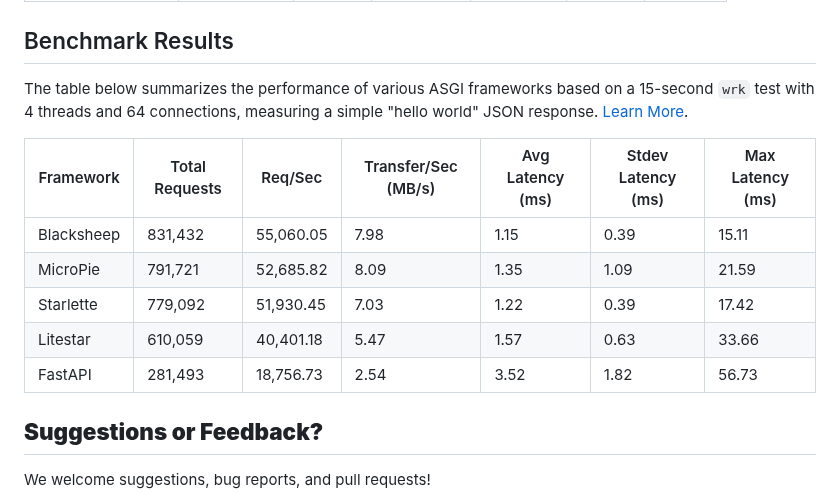
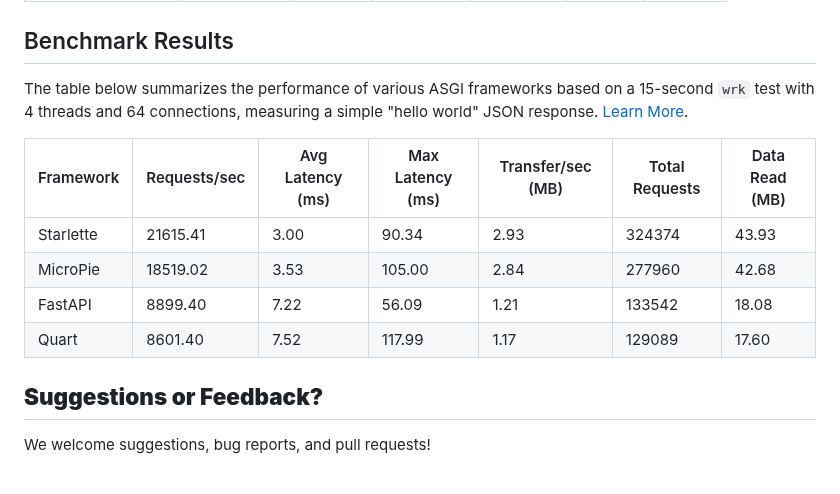
Before and after one commit to patx/micropie, a Markdown page: README.md, the part around one of its changes. GitHub-like rendering.

Commit message:
update benchmarks for v0.17

```diff
--- a/README.md
+++ b/README.md
@@ -320,11 +320,10 @@ The table below summarizes the performance of various ASGI frameworks based on a
 
-| Framework   | Total Requests | Req/Sec   | Transfer/Sec (MB/s) | Avg Latency (ms) | Stdev Latency (ms) | Max Latency (ms) |
-|-------------|----------------|-----------|---------------------|------------------|--------------------|------------------|
-| Blacksheep  | 831,432        | 55,060.05 | 7.98                | 1.15             | 0.39               | 15.11            |
-| MicroPie    | 791,721        | 52,685.82 | 8.09                | 1.35             | 1.09               | 21.59            |
-| Starlette   | 779,092        | 51,930.45 | 7.03                | 1.22             | 0.39               | 17.42            |
-| Litestar    | 610,059        | 40,401.18 | 5.47                | 1.57             | 0.63               | 33.66            |
-| FastAPI     | 281,493        | 18,756.73 | 2.54                | 3.52             | 1.82               | 56.73            |
+| Framework  | Requests/sec | Avg Latency (ms) | Max Latency (ms) | Transfer/sec (MB) | Total Requests | Data Read (MB) |
+|------------|--------------|------------------|------------------|-------------------|----------------|----------------|
+| Starlette  | 21615.41     | 3.00             | 90.34            | 2.93              | 324374         | 43.93          |
+| MicroPie   | 18519.02     | 3.53             | 105.00           | 2.84              | 277960         | 42.68          |
+| FastAPI    | 8899.40      | 7.22             | 56.09            | 1.21              | 133542         | 18.08          |
+| Quart      | 8601.40      | 7.52             | 117.99           | 1.17              | 129089         | 17.60          |
 
 ## **Suggestions or Feedback?**
 We welcome suggestions, bug reports, and pull requests!
```
Also changed, not shown: other parts of README.md (+1 -1 lines).
